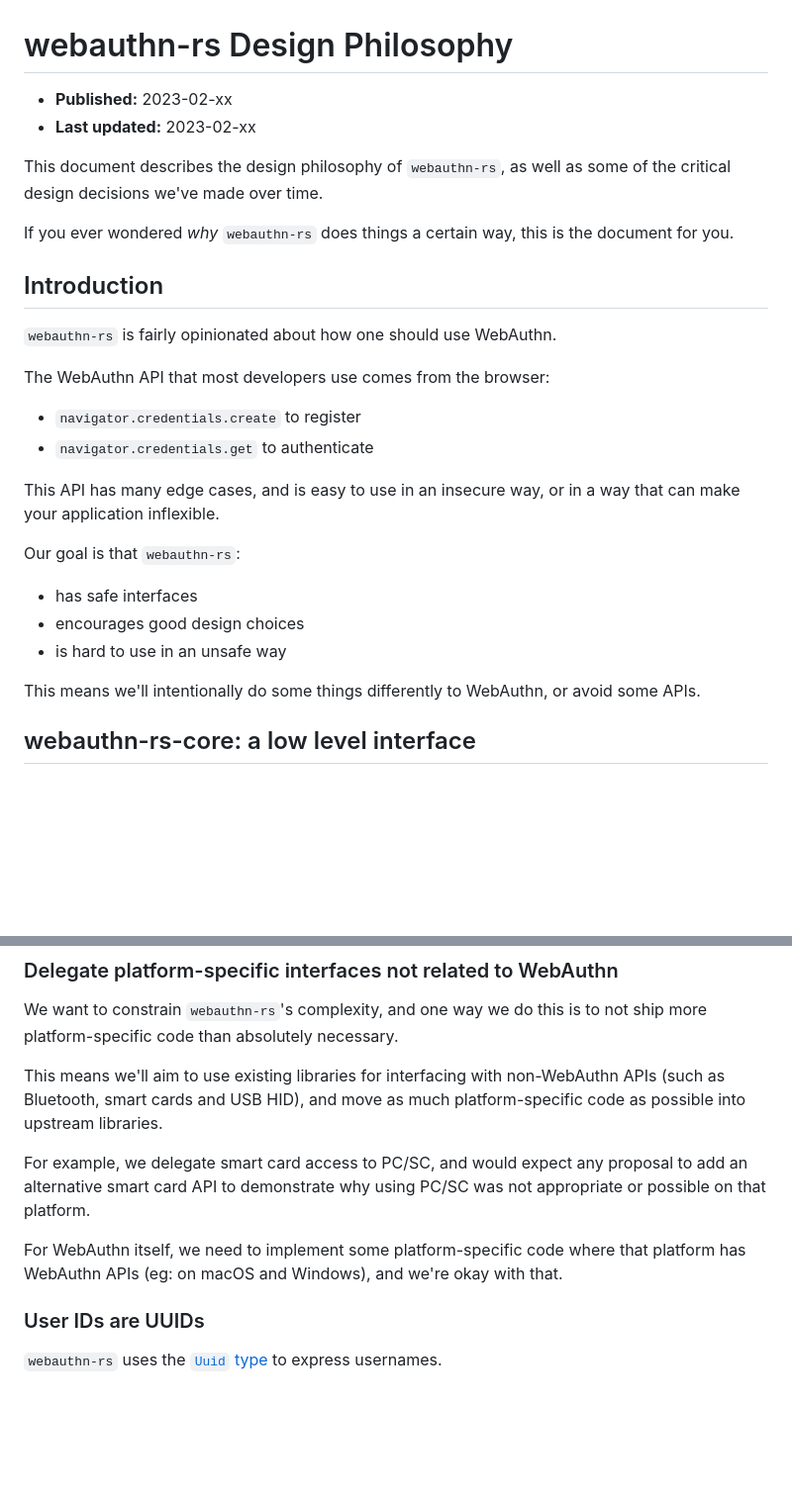
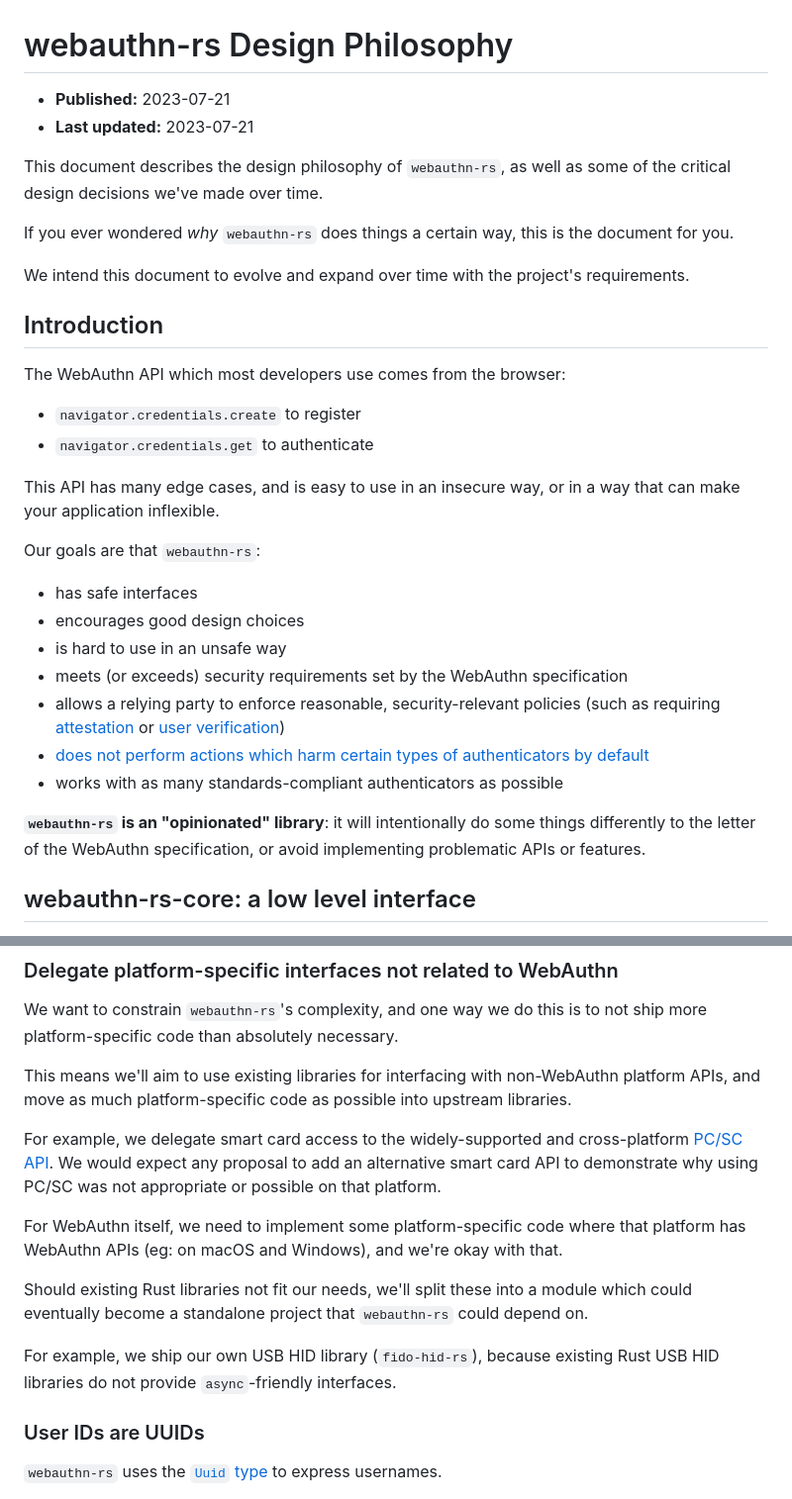
Before and after one commit to kanidm/webauthn-rs, a Markdown page: designs/philosophy.md, 2 parts joined by grey strips. Shown at 99% size. Rendered like a GitHub page; blank space fills up the shorter version.

Commit message:
Add in section for `fido-hid-rs`, avoiding junking authenticators, rewording sections

```diff
--- a/designs/philosophy.md
+++ b/designs/philosophy.md
@@ -1,7 +1,7 @@
 # webauthn-rs Design Philosophy
 
-* **Published:** 2023-02-xx
-* **Last updated:** 2023-02-xx
+* **Published:** 2023-07-21
+* **Last updated:** 2023-07-21
 
 This document describes the design philosophy of `webauthn-rs`, as well as some
 of the critical design decisions we've made over time.
@@ -9,11 +9,12 @@ of the critical design decisions we've made over time.
 If you ever wondered *why* `webauthn-rs` does things a certain way, this is the
 document for you.
 
+We intend this document to evolve and expand over time with the project's
+requirements.
+
 ## Introduction
 
-`webauthn-rs` is fairly opinionated about how one should use WebAuthn.
-
-The WebAuthn API that most developers use comes from the browser:
+The WebAuthn API which most developers use comes from the browser:
 
 * `navigator.credentials.create` to register
 * `navigator.credentials.get` to authenticate
@@ -21,14 +22,24 @@ The WebAuthn API that most developers use comes from the browser:
 This API has many edge cases, and is easy to use in an insecure way, or in a way
 that can make your application inflexible.
 
-Our goal is that `webauthn-rs`:
+Our goals are that `webauthn-rs`:
 
 * has safe interfaces
 * encourages good design choices
 * is hard to use in an unsafe way
+* meets (or exceeds) security requirements set by the WebAuthn specification
+* allows a relying party to enforce reasonable, security-relevant policies
+  (such as requiring [attestation][att] or [user verification][uv])
+* [does not perform actions which harm certain types of authenticators by default][junk]
+* works with as many standards-compliant authenticators as possible
 
-This means we'll intentionally do some things differently to WebAuthn, or avoid
-some APIs.
+[att]: https://www.w3.org/TR/webauthn-3/#attestation
+[junk]: https://fy.blackhats.net.au/blog/html/2023/02/02/how_hype_will_turn_your_security_key_into_junk.html
+[uv]: https://www.w3.org/TR/webauthn-3/#user-verification
+
+**`webauthn-rs` is an "opinionated" library**: it will intentionally do some
+things differently to the letter of the WebAuthn specification, or avoid
+implementing problematic APIs or features.
 
 ## webauthn-rs-core: a low level interface
 
@@ -48,15 +59,25 @@ We want to constrain `webauthn-rs`'s complexity, and one way we do this is to
 not ship more platform-specific code than absolutely necessary.
 
 This means we'll aim to use existing libraries for interfacing with non-WebAuthn
-APIs (such as Bluetooth, smart cards and USB HID), and move as much
-platform-specific code as possible into upstream libraries.
+platform APIs, and move as much platform-specific code as possible into upstream
+libraries.
 
-For example, we delegate smart card access to PC/SC, and would expect any
-proposal to add an alternative smart card API to demonstrate why using PC/SC was
-not appropriate or possible on that platform.
+For example, we delegate smart card access to the widely-supported and
+cross-platform [PC/SC API][pcsc]. We would expect any proposal to add an
+alternative smart card API to demonstrate why using PC/SC was not appropriate or
+possible on that platform.
 
 For WebAuthn itself, we need to implement some platform-specific code where that
 platform has WebAuthn APIs (eg: on macOS and Windows), and we're okay with that.
+
+Should existing Rust libraries not fit our needs, we'll split these into a
+module which could eventually become a standalone project that `webauthn-rs`
+could depend on.
+
+For example, we ship our own USB HID library (`fido-hid-rs`), because existing
+Rust USB HID libraries do not provide `async`-friendly interfaces.
+
+[pcsc]: https://pcscworkgroup.com/
 
 ### User IDs are UUIDs
 
```
Also changed, not shown: other parts of designs/philosophy.md (+31 -27 lines).
